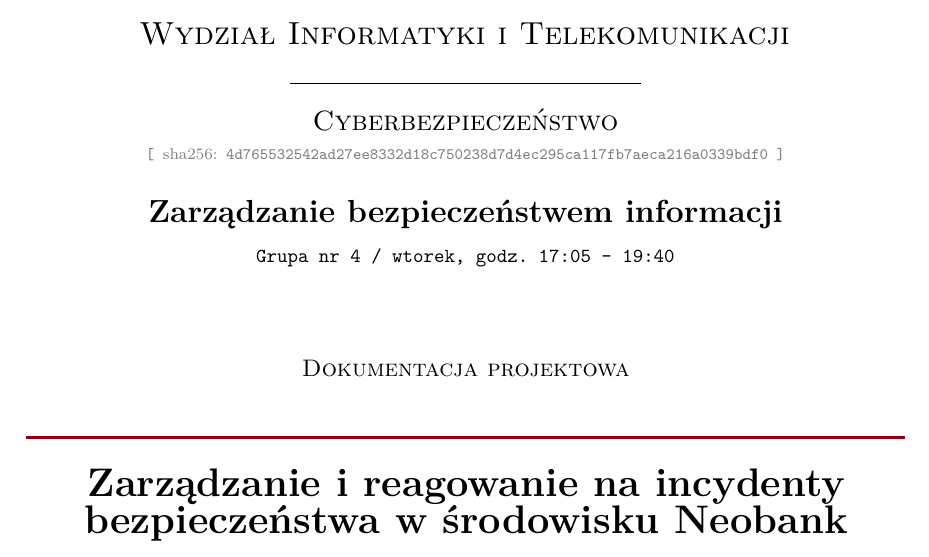
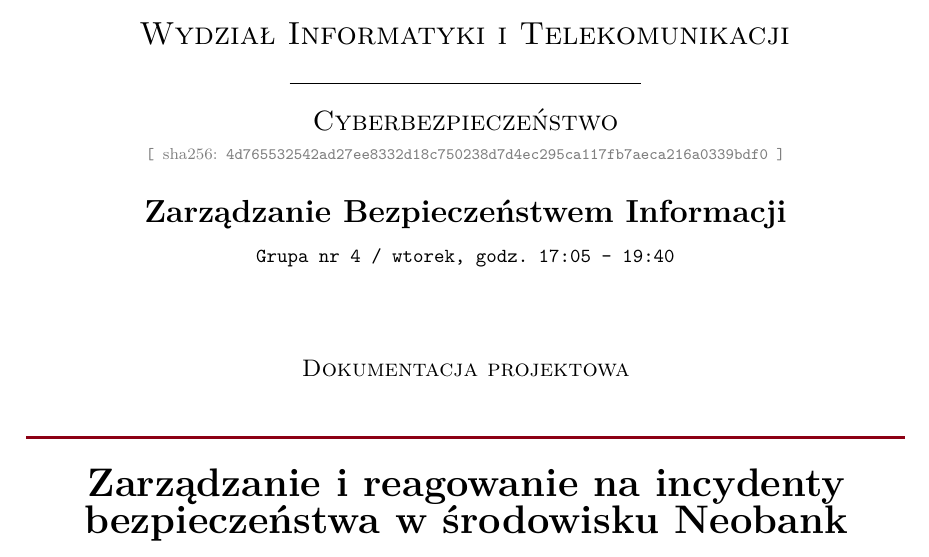
Before and after one commit to alehshehda/ISM-project, a LaTeX thesis (main.tex, which reads config/metadata.tex): part of page 1 of 16, cut so that both start at the same text. Compiled offline with pdfLaTeX.

Commit message:
Changed course name to uppercase first letters

```diff
--- a/config/metadata.tex
+++ b/config/metadata.tex
@@ -11,7 +11,7 @@
 \newcommand{\DocTitle}{Zarządzanie i reagowanie na incydenty bezpieczeństwa w środowisku Neobank}             % tytuł (może być długi, zawija się)
 
 \newcommand{\Course}{Cyberbezpieczeństwo}        % kierunek studiów
-\newcommand{\Subject}{Zarządzanie bezpieczeństwem informacji}             % przedmiot - pojawia się też w stopce każdej strony
+\newcommand{\Subject}{Zarządzanie Bezpieczeństwem Informacji}             % przedmiot - pojawia się też w stopce każdej strony
 \newcommand{\GroupInfo}{Grupa nr 4 / wtorek, godz. 17:05 - 19:40}
 
 \newcommand{\AuthorsLabel}{Autorzy}                 % etykieta nad listą autorów (np. Autor)
```
